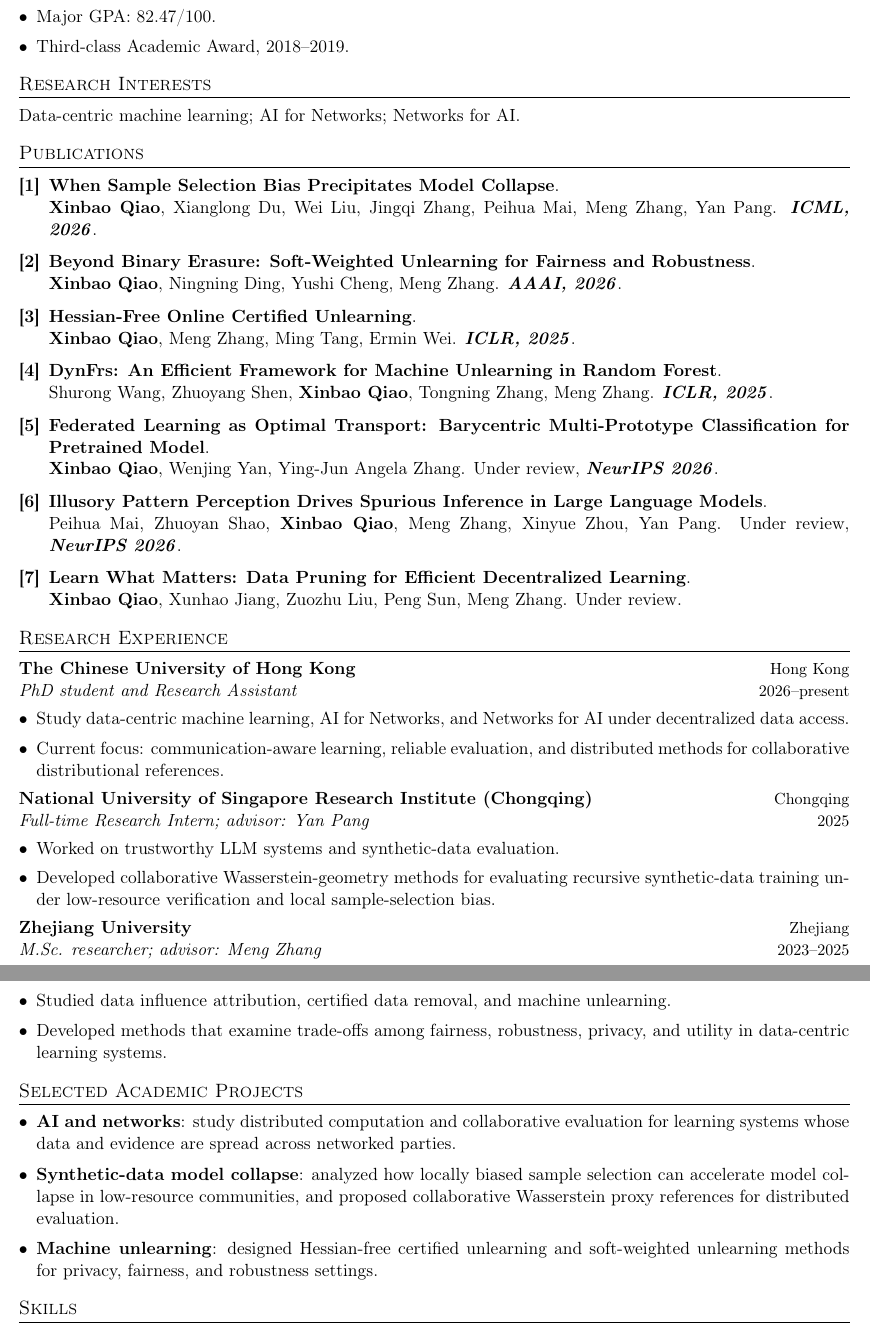
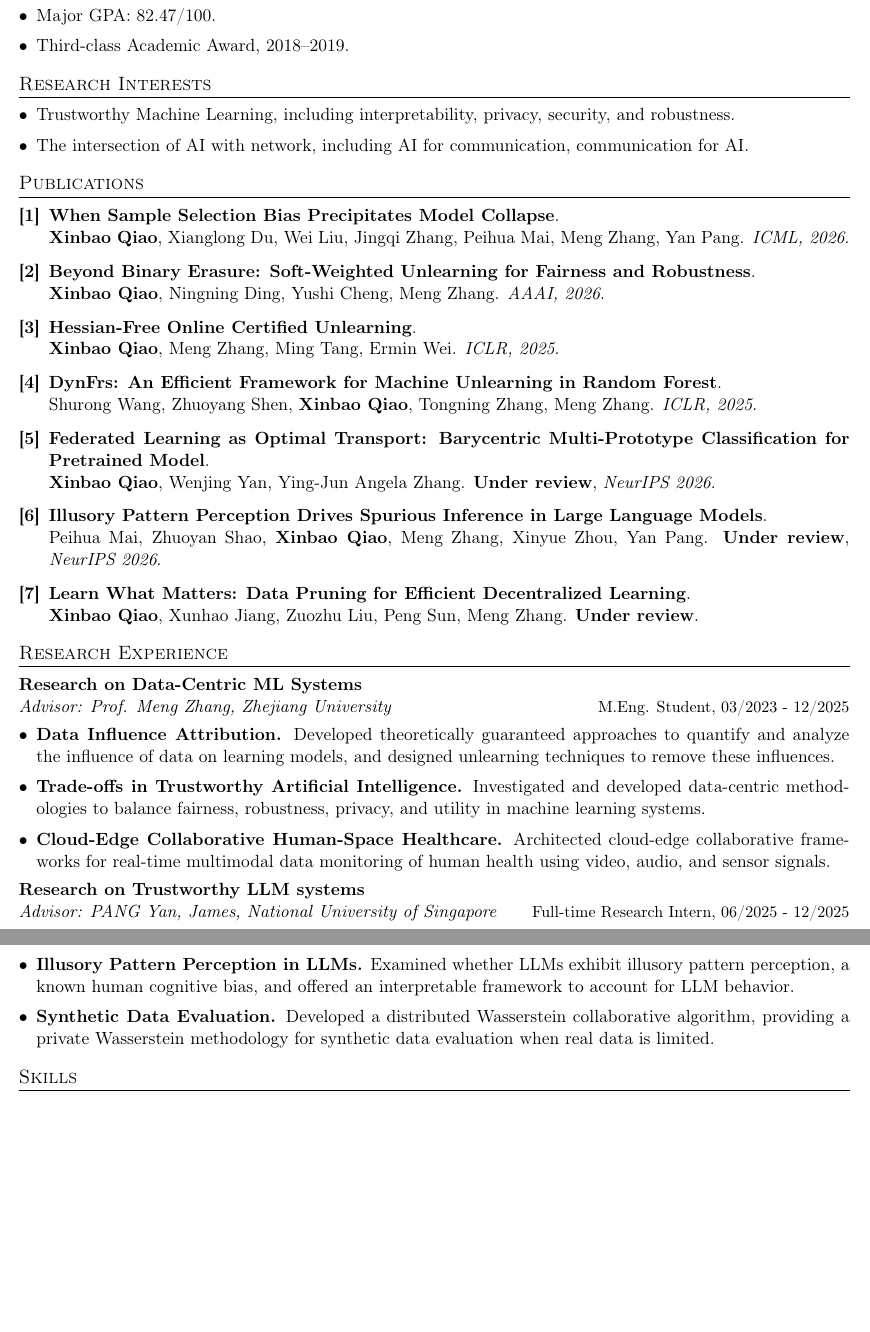
Before and after one commit to XinbaoQiao/XinbaoWiki, a LaTeX CV (CV.tex): two parts of pages 1 and 2 of 2, joined at a grey line, cut so that both start at the same text, the shorter picture padded with empty space. Compiled offline with pdfLaTeX.

Commit message:
Update CV from legacy reference

```diff
--- a/CV.tex
+++ b/CV.tex
@@ -68,59 +68,49 @@
 \end{itemize}
 
 \section*{Research Interests}
-Data-centric machine learning; AI for Networks; Networks for AI.
+\begin{itemize}
+  \item Trustworthy Machine Learning, including interpretability, privacy, security, and robustness.
+  \item The intersection of AI with network, including AI for communication, communication for AI.
+\end{itemize}
 
 \section*{Publications}
 \begin{enumerate}[label={\textbf{[\arabic*]}}]
   \item \textbf{When Sample Selection Bias Precipitates Model Collapse}.\\
-  \textbf{Xinbao Qiao}, Xianglong Du, Wei Liu, Jingqi Zhang, Peihua Mai, Meng Zhang, Yan Pang. \textbf{\textit{ICML, 2026}}.
+  \textbf{Xinbao Qiao}, Xianglong Du, Wei Liu, Jingqi Zhang, Peihua Mai, Meng Zhang, Yan Pang. \textit{ICML, 2026}.
 
   \item \textbf{Beyond Binary Erasure: Soft-Weighted Unlearning for Fairness and Robustness}.\\
-  \textbf{Xinbao Qiao}, Ningning Ding, Yushi Cheng, Meng Zhang. \textbf{\textit{AAAI, 2026}}.
+  \textbf{Xinbao Qiao}, Ningning Ding, Yushi Cheng, Meng Zhang. \textit{AAAI, 2026}.
 
   \item \textbf{Hessian-Free Online Certified Unlearning}.\\
-  \textbf{Xinbao Qiao}, Meng Zhang, Ming Tang, Ermin Wei. \textbf{\textit{ICLR, 2025}}.
+  \textbf{Xinbao Qiao}, Meng Zhang, Ming Tang, Ermin Wei. \textit{ICLR, 2025}.
 
   \item \textbf{DynFrs: An Efficient Framework for Machine Unlearning in Random Forest}.\\
-  Shurong Wang, Zhuoyang Shen, \textbf{Xinbao Qiao}, Tongning Zhang, Meng Zhang. \textbf{\textit{ICLR, 2025}}.
+  Shurong Wang, Zhuoyang Shen, \textbf{Xinbao Qiao}, Tongning Zhang, Meng Zhang. \textit{ICLR, 2025}.
 
   \item \textbf{Federated Learning as Optimal Transport: Barycentric Multi-Prototype Classification for Pretrained Model}.\\
-  \textbf{Xinbao Qiao}, Wenjing Yan, Ying-Jun Angela Zhang. Under review, \textbf{\textit{NeurIPS 2026}}.
+  \textbf{Xinbao Qiao}, Wenjing Yan, Ying-Jun Angela Zhang. \textbf{Under review}, \textit{NeurIPS 2026}.
 
   \item \textbf{Illusory Pattern Perception Drives Spurious Inference in Large Language Models}.\\
-  Peihua Mai, Zhuoyan Shao, \textbf{Xinbao Qiao}, Meng Zhang, Xinyue Zhou, Yan Pang. Under review, \textbf{\textit{NeurIPS 2026}}.
+  Peihua Mai, Zhuoyan Shao, \textbf{Xinbao Qiao}, Meng Zhang, Xinyue Zhou, Yan Pang. \textbf{Under review}, \textit{NeurIPS 2026}.
 
   \item \textbf{Learn What Matters: Data Pruning for Efficient Decentralized Learning}.\\
-  \textbf{Xinbao Qiao}, Xunhao Jiang, Zuozhu Liu, Peng Sun, Meng Zhang. Under review.
+  \textbf{Xinbao Qiao}, Xunhao Jiang, Zuozhu Liu, Peng Sun, Meng Zhang. \textbf{Under review}.
 \end{enumerate}
 
 \section*{Research Experience}
-\entry{The Chinese University of Hong Kong}{Hong Kong}
-{PhD student and Research Assistant}{2026--present}
+\entry{Research on Data-Centric ML Systems}{}
+{Advisor: Prof. Meng Zhang, Zhejiang University}{M.Eng. Student, 03/2023 - 12/2025}
 \begin{itemize}
-  \item Study data-centric machine learning, AI for Networks, and Networks for AI under decentralized data access.
-  \item Current focus: communication-aware learning, reliable evaluation, and distributed methods for collaborative distributional references.
+  \item \textbf{Data Influence Attribution.} Developed theoretically guaranteed approaches to quantify and analyze the influence of data on learning models, and designed unlearning techniques to remove these influences.
+  \item \textbf{Trade-offs in Trustworthy Artificial Intelligence.} Investigated and developed data-centric methodologies to balance fairness, robustness, privacy, and utility in machine learning systems.
+  \item \textbf{Cloud-Edge Collaborative Human-Space Healthcare.} Architected cloud-edge collaborative frameworks for real-time multimodal data monitoring of human health using video, audio, and sensor signals.
 \end{itemize}
 
-\entry{National University of Singapore Research Institute (Chongqing)}{Chongqing}
-{Full-time Research Intern; advisor: Yan Pang}{2025}
+\entry{Research on Trustworthy LLM systems}{}
+{Advisor: PANG Yan, James, National University of Singapore}{Full-time Research Intern, 06/2025 - 12/2025}
 \begin{itemize}
-  \item Worked on trustworthy LLM systems and synthetic-data evaluation.
-  \item Developed collaborative Wasserstein-geometry methods for evaluating recursive synthetic-data training under low-resource verification and local sample-selection bias.
-\end{itemize}
-
-\entry{Zhejiang University}{Zhejiang}
-{M.Sc. researcher; advisor: Meng Zhang}{2023--2025}
-\begin{itemize}
-  \item Studied data influence attribution, certified data removal, and machine unlearning.
-  \item Developed methods that examine trade-offs among fairness, robustness, privacy, and utility in data-centric learning systems.
-\end{itemize}
-
-\section*{Selected Academic Projects}
-\begin{itemize}
-  \item \textbf{AI and networks}: study distributed computation and collaborative evaluation for learning systems whose data and evidence are spread across networked parties.
-  \item \textbf{Synthetic-data model collapse}: analyzed how locally biased sample selection can accelerate model collapse in low-resource communities, and proposed collaborative Wasserstein proxy references for distributed evaluation.
-  \item \textbf{Machine unlearning}: designed Hessian-free certified unlearning and soft-weighted unlearning methods for privacy, fairness, and robustness settings.
+  \item \textbf{Illusory Pattern Perception in LLMs.} Examined whether LLMs exhibit illusory pattern perception, a known human cognitive bias, and offered an interpretable framework to account for LLM behavior.
+  \item \textbf{Synthetic Data Evaluation.} Developed a distributed Wasserstein collaborative algorithm, providing a private Wasserstein methodology for synthetic data evaluation when real data is limited.
 \end{itemize}
 
 \section*{Skills}
```
Also changed, not shown: wiki/CV.md (+10 -10 lines), wiki/CV_zh.md (+10 -10 lines), 1 other file.
